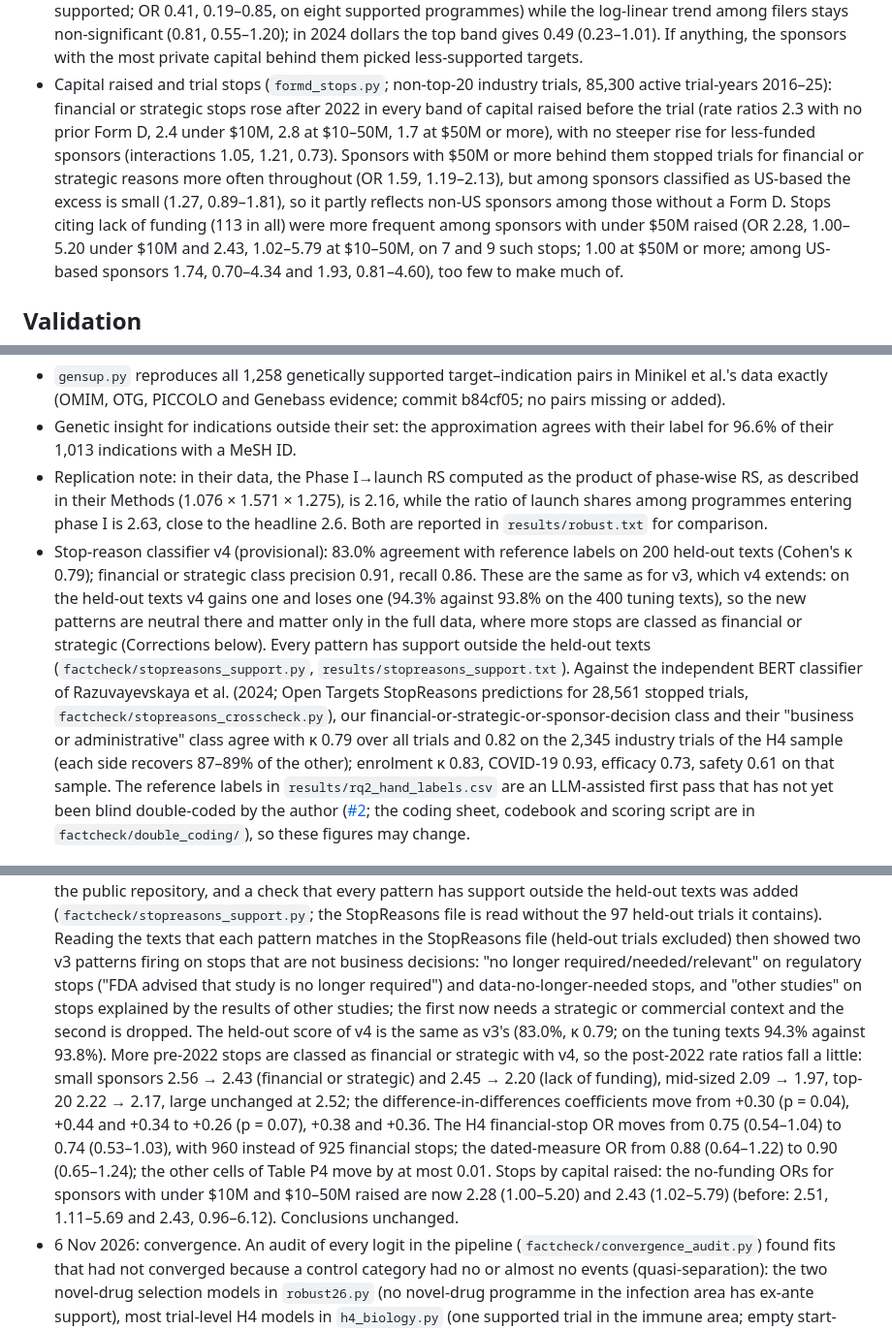
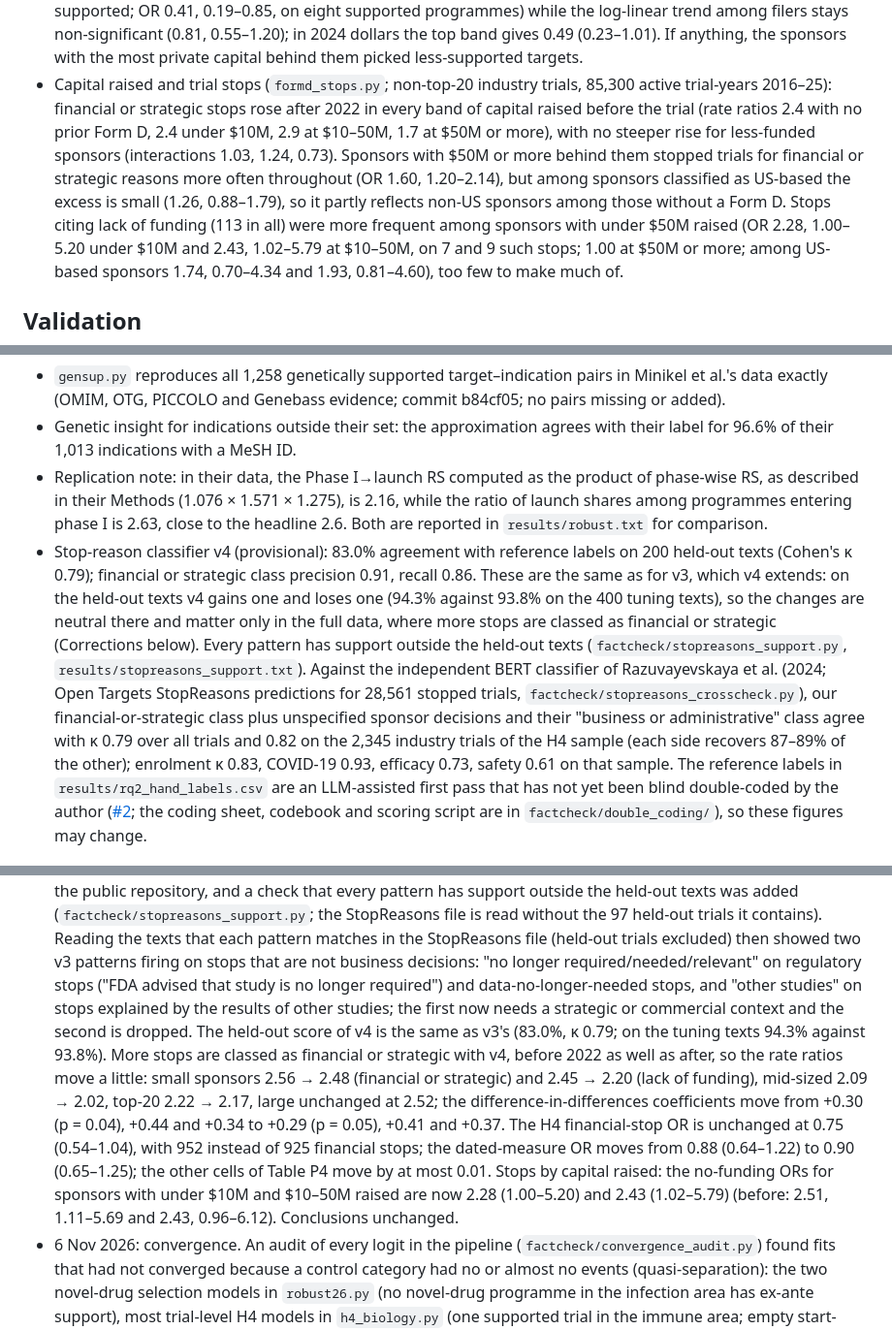
Before and after one commit to lappunovmark/vc-genetics-pilot, a Markdown page: docs/results.md, 3 parts joined by grey strips. Shown at 97% size. Rendered like a GitHub page.

Commit message:
Results: re-run with the narrowed classifier (author Mac run)
Table P3: financial or strategic stops 2.0-2.5-fold (top-20 2.17, large 2.52, mid 2.02, small 2.48); lack of
funding, small sponsors 2.20 (1.44-3.35); DiD small +0.29 (p = 0.05). H4: 952 financial stops, OR 0.75
(0.54-1.04), dated measure 0.90 (0.65-1.25). Refitted in the container from h4_trials.csv.gz and rq2_rates.csv;
two 4-dp rounding boundaries (efficacy and safety upper bounds) resolved at full precision. README, docs, figure,
PROVENANCE updated.

```diff
--- a/docs/results.md
+++ b/docs/results.md
@@ -47,11 +47,11 @@ Model output is in `results/` ([data dictionary](data_dictionary.md)); definitio
   top band gives 0.49 (0.23–1.01). If anything, the sponsors with the most private capital behind them picked
   less-supported targets.
 * Capital raised and trial stops (`formd_stops.py`; non-top-20 industry trials, 85,300 active trial-years 2016–25):
-  financial or strategic stops rose after 2022 in every band of capital raised before the trial (rate ratios 2.3 with
-  no prior Form D, 2.4 under $10M, 2.8 at $10–50M, 1.7 at $50M or more), with no steeper rise for less-funded sponsors
-  (interactions 1.05, 1.21, 0.73). Sponsors with $50M or more behind them stopped trials for financial or strategic
-  reasons more often throughout (OR 1.59, 1.19–2.13), but among sponsors classified as US-based the excess is small
-  (1.27, 0.89–1.81), so it partly reflects non-US sponsors among those without a Form D. Stops citing lack of
+  financial or strategic stops rose after 2022 in every band of capital raised before the trial (rate ratios 2.4 with
+  no prior Form D, 2.4 under $10M, 2.9 at $10–50M, 1.7 at $50M or more), with no steeper rise for less-funded sponsors
+  (interactions 1.03, 1.24, 0.73). Sponsors with $50M or more behind them stopped trials for financial or strategic
+  reasons more often throughout (OR 1.60, 1.20–2.14), but among sponsors classified as US-based the excess is small
+  (1.26, 0.88–1.79), so it partly reflects non-US sponsors among those without a Form D. Stops citing lack of
   funding (113 in all) were more frequent among sponsors with under $50M raised (OR 2.28, 1.00–5.20 under $10M and
   2.43, 1.02–5.79 at $10–50M, on 7 and 9 such stops; 1.00 at $50M or more; among US-based sponsors
   1.74, 0.70–4.34 and 1.93, 0.81–4.60), too few to make much of.
@@ -66,14 +66,14 @@ Model output is in `results/` ([data dictionary](data_dictionary.md)); definitio
   is 2.63, close to the headline 2.6. Both are reported in `results/robust.txt` for comparison.
 * Stop-reason classifier v4 (provisional): 83.0% agreement with reference labels on 200 held-out texts (Cohen's
   κ 0.79); financial or strategic class precision 0.91, recall 0.86. These are the same as for v3, which v4 extends:
-  on the held-out texts v4 gains one and loses one (94.3% against 93.8% on the 400 tuning texts), so the new
-  patterns are neutral there and matter only in the full data, where more stops are classed as financial or
-  strategic (Corrections below). Every pattern has support outside the held-out texts (`factcheck/stopreasons_support.py`,
-  `results/stopreasons_support.txt`). Against the independent BERT classifier of Razuvayevskaya et al. (2024; Open Targets StopReasons predictions for 28,561 stopped
-  trials, `factcheck/stopreasons_crosscheck.py`), our financial-or-strategic-or-sponsor-decision class and their
-  "business or administrative" class agree with κ 0.79 over all trials and 0.82 on the 2,345 industry trials of the
-  H4 sample (each side recovers 87–89% of the other); enrolment κ 0.83, COVID-19 0.93, efficacy 0.73, safety 0.61
-  on that sample. The reference labels in
+  on the held-out texts v4 gains one and loses one (94.3% against 93.8% on the 400 tuning texts), so the changes are
+  neutral there and matter only in the full data, where more stops are classed as financial or strategic
+  (Corrections below). Every pattern has support outside the held-out texts (`factcheck/stopreasons_support.py`,
+  `results/stopreasons_support.txt`). Against the independent BERT classifier of Razuvayevskaya et al. (2024; Open
+  Targets StopReasons predictions for 28,561 stopped trials, `factcheck/stopreasons_crosscheck.py`), our
+  financial-or-strategic class plus unspecified sponsor decisions and their "business or administrative" class agree
+  with κ 0.79 over all trials and 0.82 on the 2,345 industry trials of the H4 sample (each side recovers 87–89% of
+  the other); enrolment κ 0.83, COVID-19 0.93, efficacy 0.73, safety 0.61 on that sample. The reference labels in
   `results/rq2_hand_labels.csv` are an LLM-assisted first pass that has not yet been blind double-coded by the author
   ([#2](https://github.com/lappunovmark/vc-genetics-pilot/issues/2); the coding sheet, codebook and scoring script
   are in `factcheck/double_coding/`), so these figures may change.
@@ -91,14 +91,15 @@ Model output is in `results/` ([data dictionary](data_dictionary.md)); definitio
   business decisions: "no longer required/needed/relevant" on regulatory stops ("FDA advised that study is no longer
   required") and data-no-longer-needed stops, and "other studies" on stops explained by the results of other
   studies; the first now needs a strategic or commercial context and the second is dropped. The held-out score of
-  v4 is the same as v3's (83.0%, κ 0.79; on the tuning texts 94.3% against 93.8%). More pre-2022 stops are classed as financial or strategic with v4, so the post-2022
-  rate ratios fall a little: small sponsors 2.56 → 2.43 (financial or strategic) and 2.45 → 2.20 (lack of funding),
-  mid-sized 2.09 → 1.97, top-20 2.22 → 2.17, large unchanged at 2.52; the difference-in-differences coefficients
-  move from +0.30 (p = 0.04), +0.44 and +0.34 to +0.26 (p = 0.07), +0.38 and +0.36. The H4 financial-stop OR moves
-  from 0.75 (0.54–1.04) to 0.74 (0.53–1.03), with 960 instead of 925 financial stops; the dated-measure OR from 0.88
-  (0.64–1.22) to 0.90 (0.65–1.24); the other cells of Table P4 move by at most 0.01. Stops by capital raised: the
-  no-funding ORs for sponsors with under $10M and $10–50M raised are now 2.28 (1.00–5.20) and 2.43 (1.02–5.79)
-  (before: 2.51, 1.11–5.69 and 2.43, 0.96–6.12). Conclusions unchanged.
+  v4 is the same as v3's (83.0%, κ 0.79; on the tuning texts 94.3% against 93.8%). More stops are classed as
+  financial or strategic with v4, before 2022 as well as after, so the rate ratios move a little: small sponsors
+  2.56 → 2.48 (financial or strategic) and 2.45 → 2.20 (lack of funding), mid-sized 2.09 → 2.02, top-20 2.22 → 2.17,
+  large unchanged at 2.52; the difference-in-differences coefficients move from +0.30 (p = 0.04), +0.44 and +0.34
+  to +0.29 (p = 0.05), +0.41 and +0.37. The H4 financial-stop OR is unchanged at 0.75 (0.54–1.04), with 952 instead
+  of 925 financial stops; the dated-measure OR moves from 0.88 (0.64–1.22) to 0.90 (0.65–1.25); the other cells of
+  Table P4 move by at most 0.01. Stops by capital raised: the no-funding ORs for sponsors with under $10M and
+  $10–50M raised are now 2.28 (1.00–5.20) and 2.43 (1.02–5.79) (before: 2.51, 1.11–5.69 and 2.43, 0.96–6.12).
+  Conclusions unchanged.
 * 6 Nov 2026: convergence. An audit of every logit in the pipeline (`factcheck/convergence_audit.py`) found fits
   that had not converged because a control category had no or almost no events (quasi-separation): the two
   novel-drug selection models in `robust26.py` (no novel-drug programme in the infection area has ex-ante support),
```
Also changed, not shown: other parts of docs/results.md (+4 -4 lines), README.md (+1 -1 lines), figures/results_glance.png, 9 other files.
